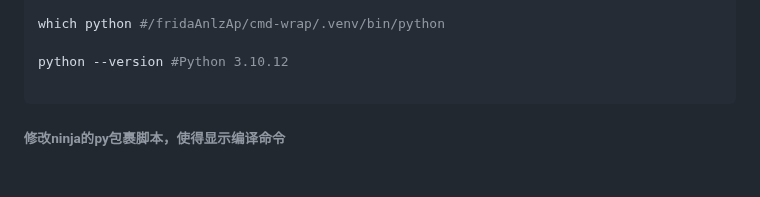
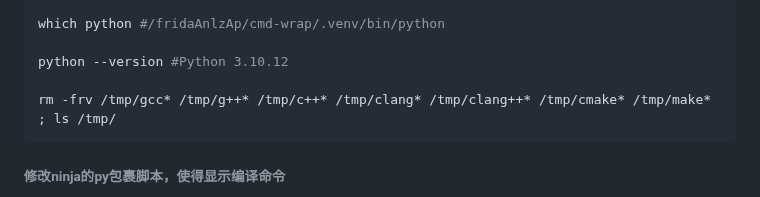
Before and after one commit to z-imagg/github_tool--github-gitee-GITEA--bkOfGitee, a Markdown page: torch-v1.0.0-build.md, the part around the change. GitHub-like rendering; blank space fills up the shorter version.

Commit message:
更新 torch-v1.0.0-build.md

````diff
--- a/torch-v1.0.0-build.md
+++ b/torch-v1.0.0-build.md
@@ -25,6 +25,7 @@ which python #/fridaAnlzAp/cmd-wrap/.venv/bin/python
 
 python --version #Python 3.10.12
 
+rm -frv /tmp/gcc* /tmp/g++* /tmp/c++* /tmp/clang* /tmp/clang++* /tmp/cmake* /tmp/make* ; ls /tmp/
 ```
 
 ######  修改ninja的py包裹脚本，使得显示编译命令
````
